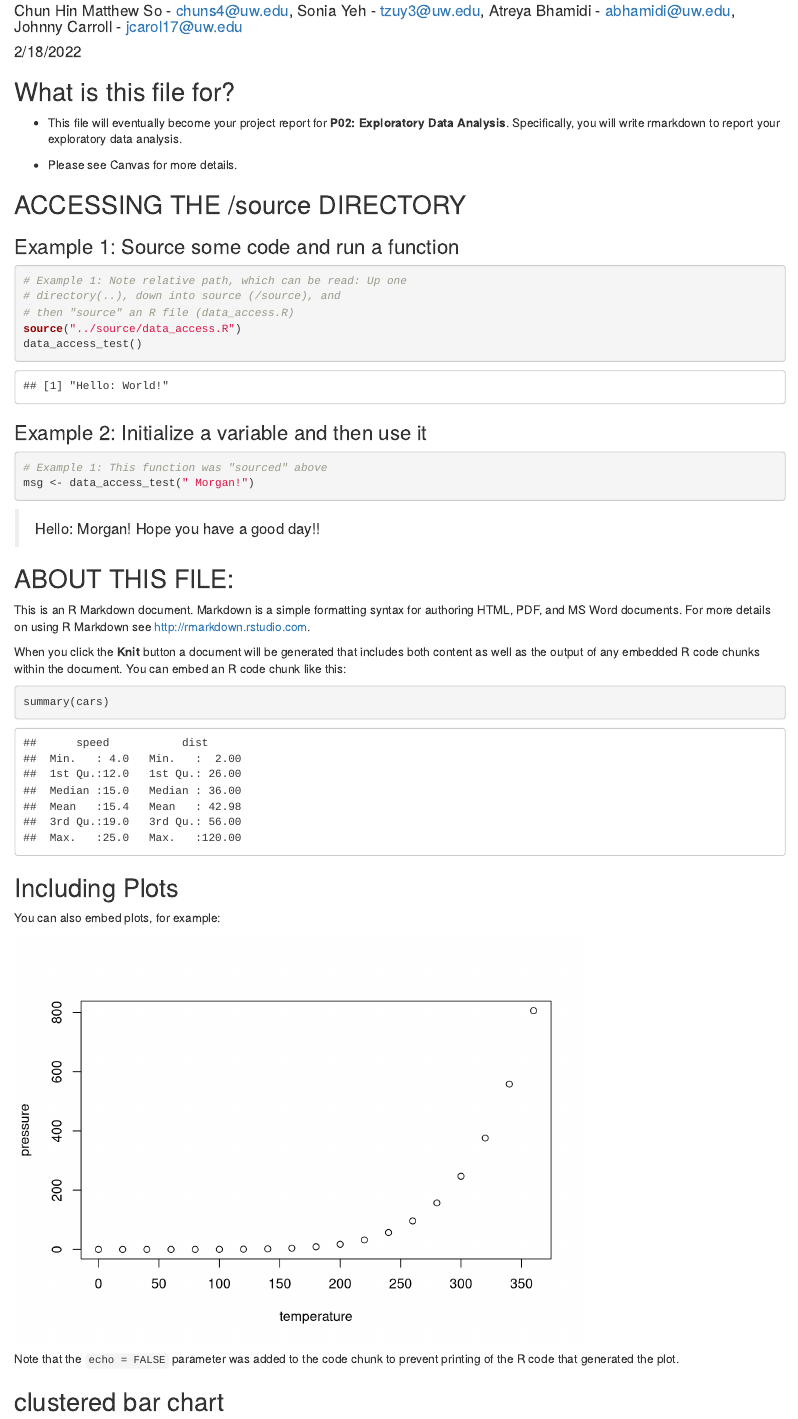
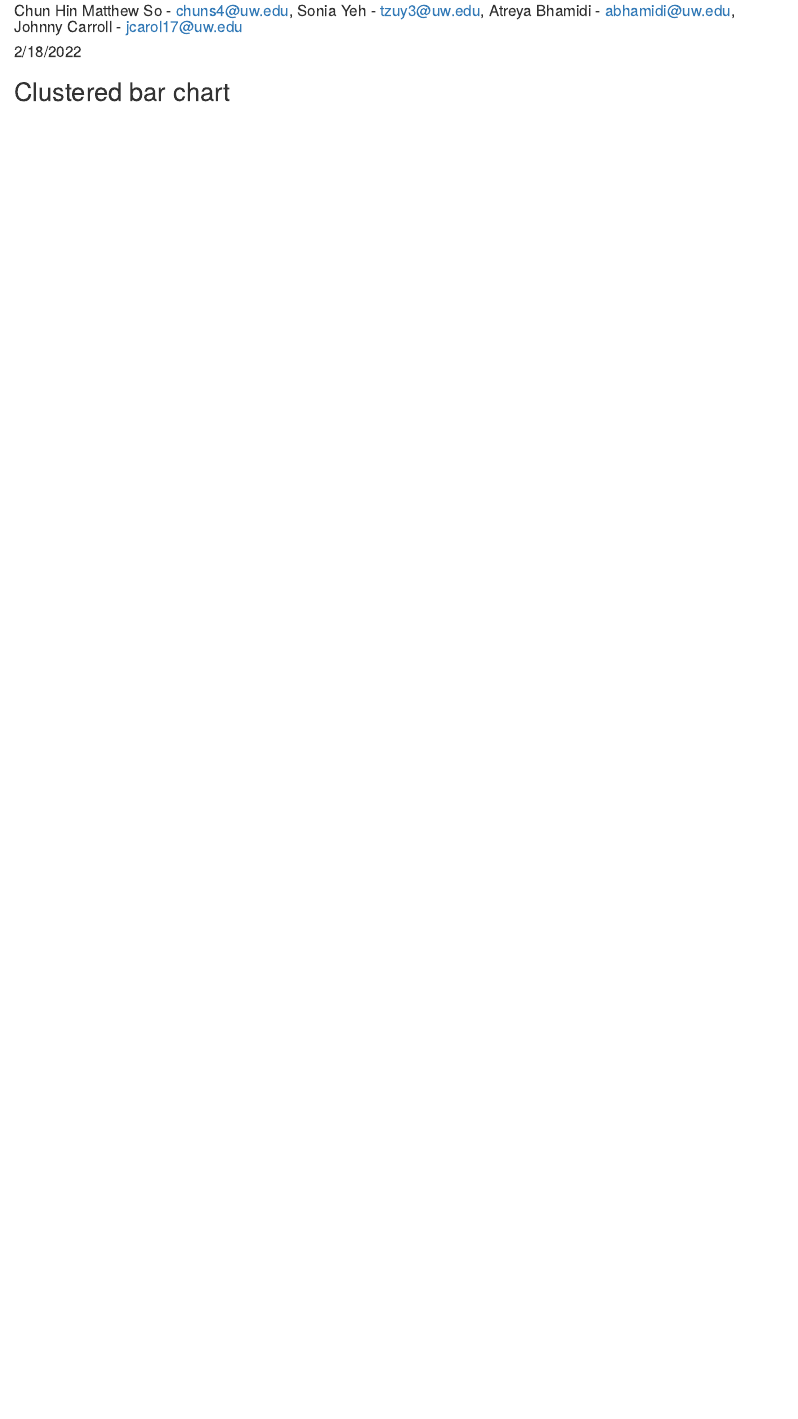
Before and after one commit to AZAHAZA/Covid-wealth-distribution-, an R Markdown document (docs/index.Rmd): the page in a window 1100 px wide, from 110 px down. Rendered offline with R 4.5, knitr and Pandoc, with nearby package versions; some code elsewhere in the file could not run offline.

Commit message:
Update index.Rmd

````diff
--- a/docs/index.Rmd
+++ b/docs/index.Rmd
@@ -10,54 +10,13 @@ output: html_document
 knitr::opts_chunk$set(echo = TRUE)
 ```
 
-## What is this file for?
-
-* This file will eventually become your project report for **P02: Exploratory Data Analysis**. Specifically, you will write rmarkdown to report your exploratory data analysis.
-
-* Please see Canvas for more details.
-
-## ACCESSING THE /source DIRECTORY
-### Example 1: Source some code and run a function
-```{r}
-# Example 1: Note relative path, which can be read: Up one
-# directory(..), down into source (/source), and
-# then "source" an R file (data_access.R)
-source("../source/data_access.R")
-data_access_test()
-```
-
-### Example 2: Initialize a variable and then use it
-```{r}
-# Example 1: This function was "sourced" above
-msg <- data_access_test(" Morgan!")
-```
-
-> `r msg` Hope you have a good day!!
-
-## ABOUT THIS FILE:
-
-This is an R Markdown document. Markdown is a simple formatting syntax for authoring HTML, PDF, and MS Word documents. For more details on using R Markdown see <http://rmarkdown.rstudio.com>.
-
-When you click the **Knit** button a document will be generated that includes both content as well as the output of any embedded R code chunks within the document. You can embed an R code chunk like this:
-
-```{r cars}
-summary(cars)
-```
-
-## Including Plots
-
-You can also embed plots, for example:
-
-```{r pressure, echo=FALSE}
-plot(pressure)
-```
-
-Note that the `echo = FALSE` parameter was added to the code chunk to prevent printing of the R code that generated the plot.
 
 
 
 
-## clustered bar chart
+
+
+## Clustered bar chart
 
 
 
````
